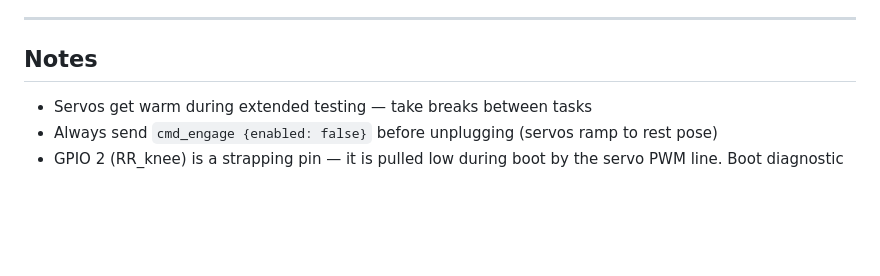
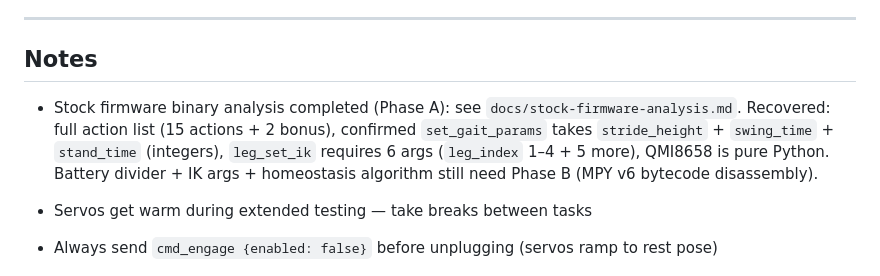
Before and after one commit to peligwen/bark-buddy, a Markdown page: HARDWARE_TODO.md, the part around the change. Rendered like a GitHub page; blank space fills up the shorter version.

```diff
--- a/HARDWARE_TODO.md
+++ b/HARDWARE_TODO.md
@@ -115,6 +115,12 @@ The ADC→voltage conversion uses an estimated 3.9x divider ratio.
 
 ## Notes
 
+- Stock firmware binary analysis completed (Phase A): see `docs/stock-firmware-analysis.md`.
+  Recovered: full action list (15 actions + 2 bonus), confirmed `set_gait_params` takes
+  `stride_height` + `swing_time` + `stand_time` (integers), `leg_set_ik` requires 6 args
+  (`leg_index` 1–4 + 5 more), QMI8658 is pure Python. Battery divider + IK args +
+  homeostasis algorithm still need Phase B (MPY v6 bytecode disassembly).
+
 - Servos get warm during extended testing — take breaks between tasks
 - Always send `cmd_engage {enabled: false}` before unplugging (servos ramp to rest pose)
 - GPIO 2 (RR_knee) is a strapping pin — it is pulled low during boot by the servo PWM line. Boot diagnostic added in firmware; physical relocation to a non-strapping pin is pending.
```
Also changed, not shown: docs/stock-firmware-analysis.md (added, +275 -0 lines).
